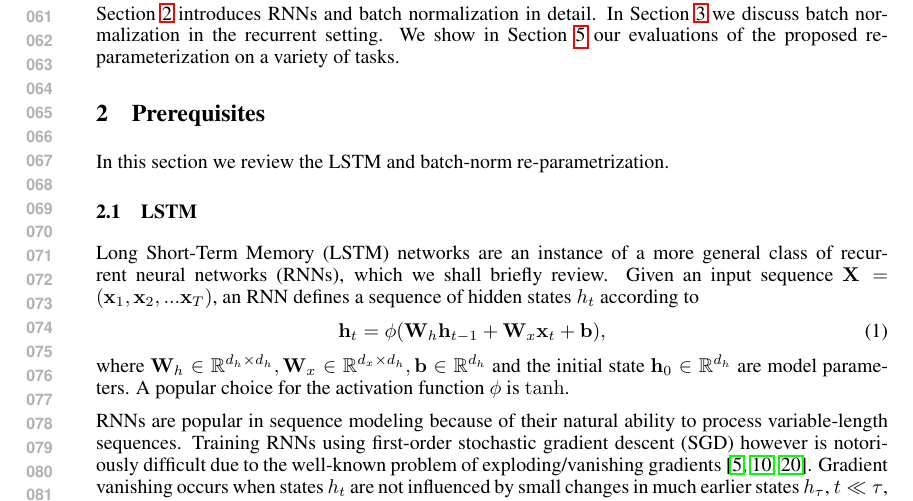
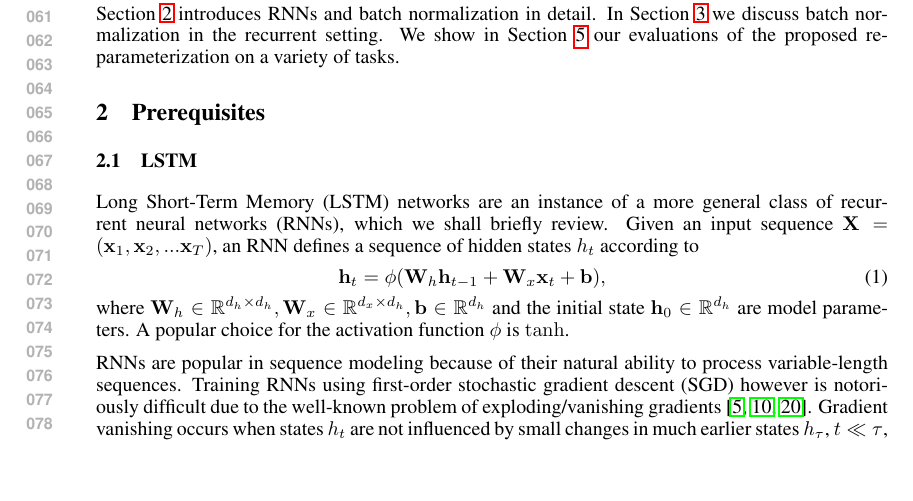
Before and after one commit to cooijmanstim/recurrent-batch-normalization, a LaTeX paper (paper/index.tex): part of page 2 of 9, cut so that both start at the same text, the shorter picture padded with empty space. Compiled offline with pdfLaTeX.

Commit message:
small update

```diff
--- a/paper/index.tex
+++ b/paper/index.tex
@@ -116,7 +116,6 @@ We show in Section~\ref{sec:experiments} our evaluations of the proposed re-para
 \section{Prerequisites}
 \label{sec:prerequisites}
 
-In this section we review the LSTM and batch-norm re-parametrization.
 
 \subsection{LSTM}
 
```
